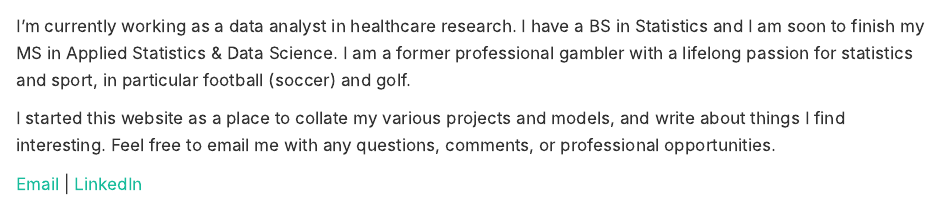
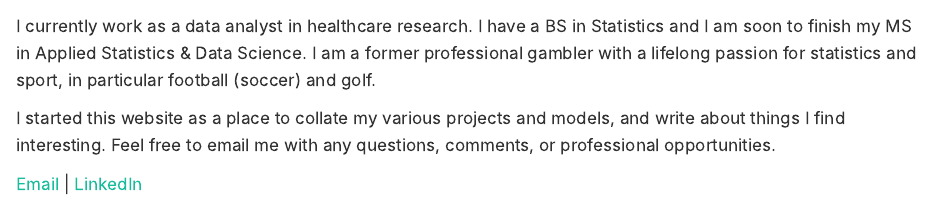
Before and after one commit to johnknightstats/johnknightstats.github.io, a Quarto document (about.qmd): the page in a window 1100 px wide, from 230 px down. Rendered offline with R 4.5, knitr and Pandoc in place of Quarto, with nearby package versions.

```diff
--- a/about.qmd
+++ b/about.qmd
@@ -5,10 +5,10 @@
 
 # About Me
 
-<img src="../images/jk_headshot_20250701.png" alt="John Knight" style="width:140px; border-radius: 50%; margin-bottom: 1rem;">
+<img src="images/jk_headshot_20250701.png" alt="John Knight" style="width:140px; border-radius: 50%; margin-bottom: 1rem;">
 
 
-I'm currently working as a data analyst in healthcare research. I have a BS in Statistics and I am soon to finish my MS in Applied Statistics & Data Science. I am a former professional gambler with a lifelong passion for statistics and sport, in particular football (soccer) and golf.
+I currently work as a data analyst in healthcare research. I have a BS in Statistics and I am soon to finish my MS in Applied Statistics & Data Science. I am a former professional gambler with a lifelong passion for statistics and sport, in particular football (soccer) and golf.
 
 I started this website as a place to collate my various projects and models, and write about things I find interesting. Feel free to email me with any questions, comments, or professional opportunities.
 
```
Also changed, not shown: docs/search.json, 2 other files.
